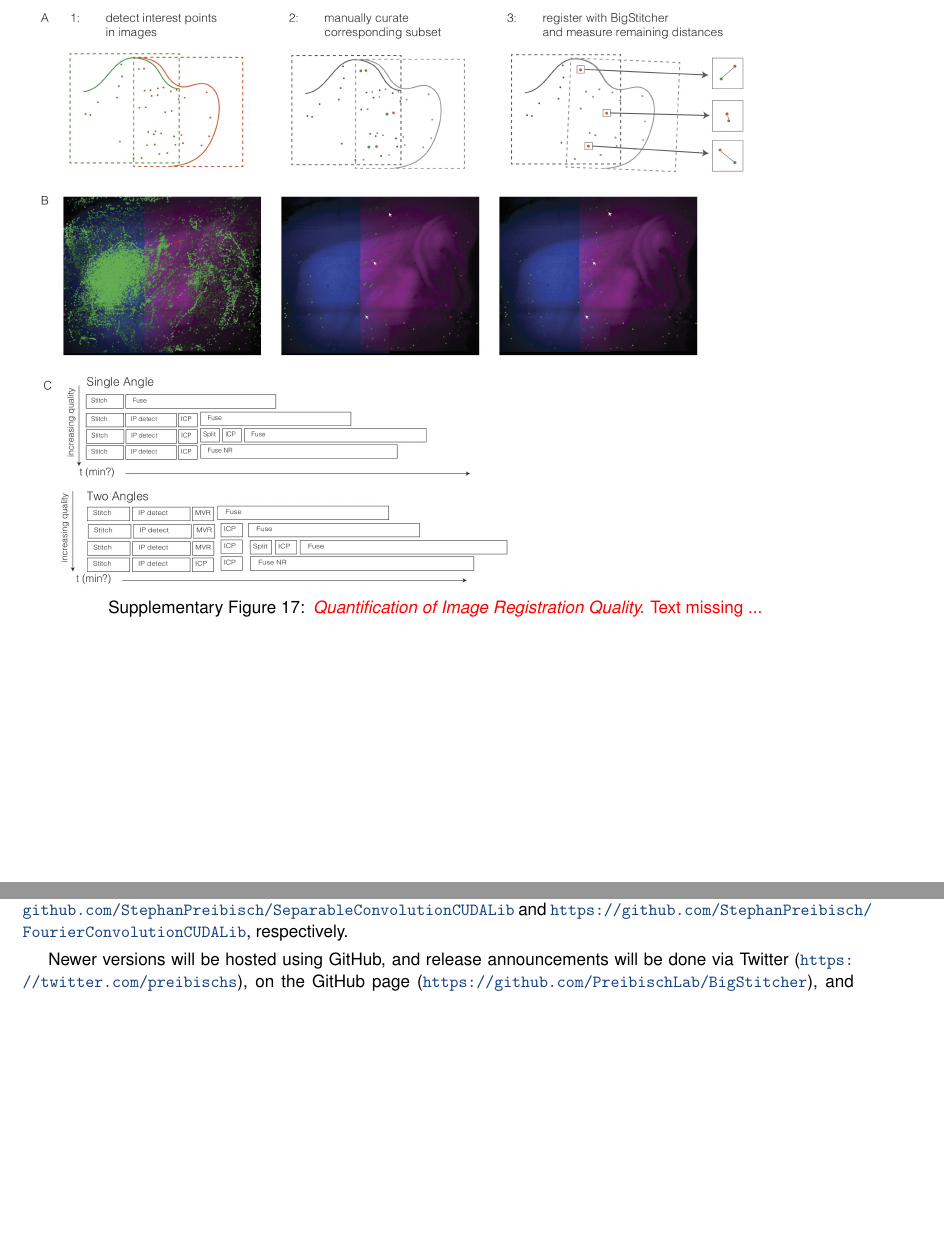
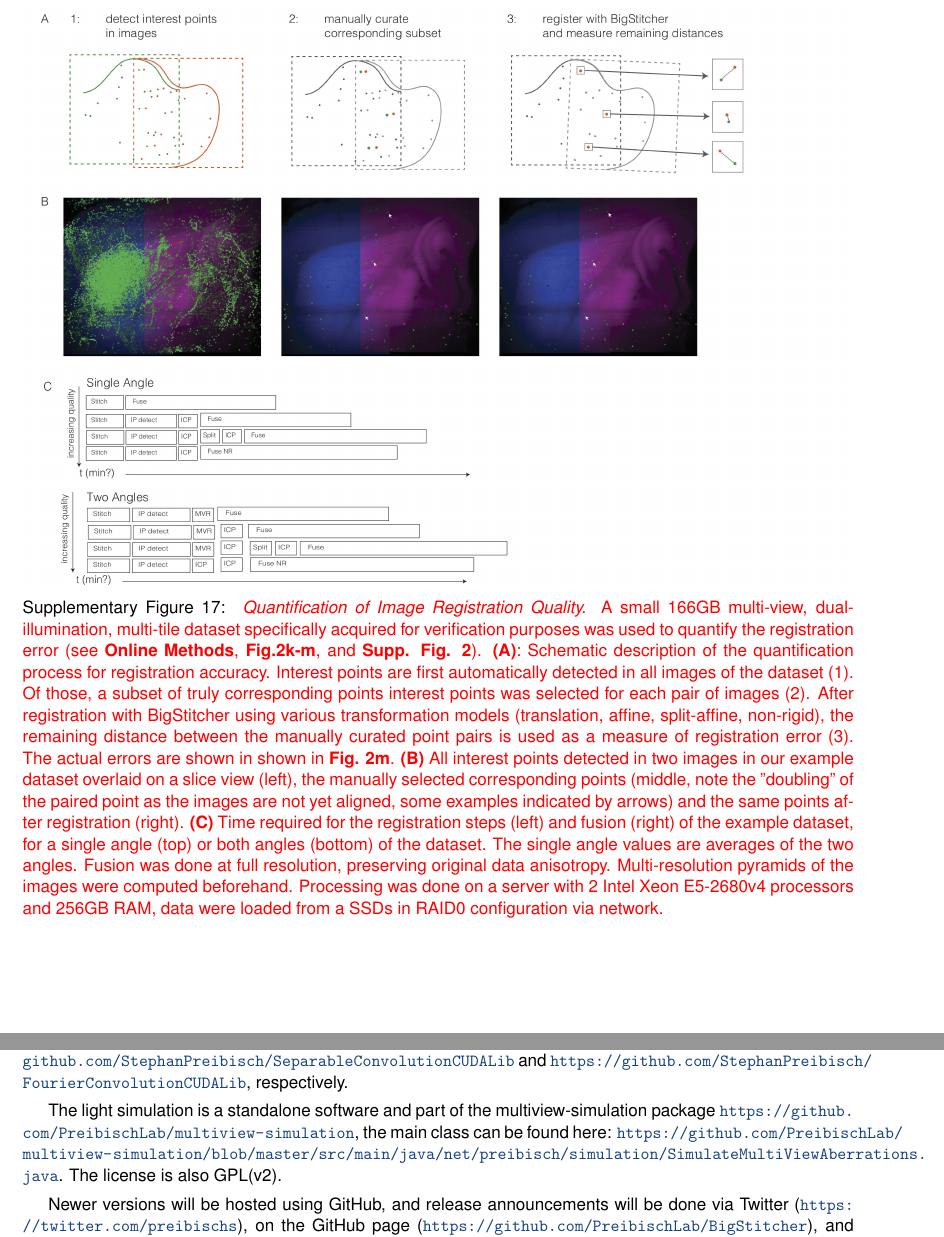
Before and after one commit to PreibischLab/bigstitcher-paper, a LaTeX paper (supplement/supplement.tex, which reads supplement/currentcode.tex): two parts of pages 36 and 52 of 53, joined at a grey line, cut so that both start at the same text, the shorter picture padded with empty space. Compiled offline with pdfLaTeX.

Commit message:
added multiview-simulation & fig-legend for registration quantification

```diff
--- a/supplement/currentcode.tex
+++ b/supplement/currentcode.tex
@@ -6,4 +6,6 @@ The BigStitcher is distributed over two projects. Both are licensed under the GP
 
 The CUDA code for accelerated interest point detection and devonvolution is available from \url{https://github.com/StephanPreibisch/SeparableConvolutionCUDALib} and \url{https://github.com/StephanPreibisch/FourierConvolutionCUDALib}, respectively.
 
+The light simulation is a standalone software and part of the multiview-simulation package \url{https://github.com/PreibischLab/multiview-simulation}, the main class can be found here: \url{https://github.com/PreibischLab/multiview-simulation/blob/master/src/main/java/net/preibisch/simulation/SimulateMultiViewAberrations.java}. The license is also GPL(v2).
+
 Newer versions will be hosted using GitHub, and release announcements will be done via Twitter (\url{https://twitter.com/preibischs}), on the GitHub page (\url{https://github.com/PreibischLab/BigStitcher}), and on the ImageJ wiki (\url{http://imagej.net/BigStitcher}). Releases are and will be provided to end users via the Fiji update mechanism \cite{imagej}.
--- a/supplement/supplement.tex
+++ b/supplement/supplement.tex
@@ -394,7 +394,7 @@
 \begin{figure*}[h!]
 \includegraphics[width=\textwidth]{bigstitcher_registrationquality.jpg}
 \vspace{-2.0mm}
-\caption{\hspace{-0.5mm} \red{\emph{Quantification of Image Registration Quality.} Text missing ...
+\caption{\hspace{-0.5mm} \red{\emph{Quantification of Image Registration Quality.} A small 166GB multi-view, dual-illumination, multi-tile dataset specifically acquired for verification purposes was used to quantify the registration error (see \textbf{Online Methods}, \textbf{Fig.2k-m}, and \textbf{Supp. Fig. 2}). \textbf{(A)}: Schematic description of the quantification process for registration accuracy. Interest points are first automatically detected in all images of the dataset (1). Of those, a subset of truly corresponding points interest points was selected for each pair of images (2). After registration with BigStitcher using various transformation models (translation, affine, split-affine, non-rigid), the remaining distance between the manually curated point pairs is used as a measure of registration error (3). The actual errors are shown in shown in \textbf{Fig. 2m}. \textbf{(B)} All interest points detected in two images in our example dataset overlaid on a slice view (left), the manually selected corresponding points (middle, note the "doubling" of the paired point as the images are not yet aligned, some examples indicated by arrows) and the same points after registration (right). \textbf{(C)} Time required for the registration steps (left) and fusion (right) of the example dataset, for a single angle (top) or both angles (bottom) of the dataset. The single angle values are averages of the two angles. Fusion was done at full resolution, preserving original data anisotropy. Multi-resolution pyramids of the images were computed beforehand. Processing was done on a server with 2 Intel Xeon E5-2680v4 processors and 256GB RAM, data were loaded from a SSDs in RAID0 configuration via network.
 }}
 \label{fig:sup-fig-registration-quality}
 \end{figure*}
```
